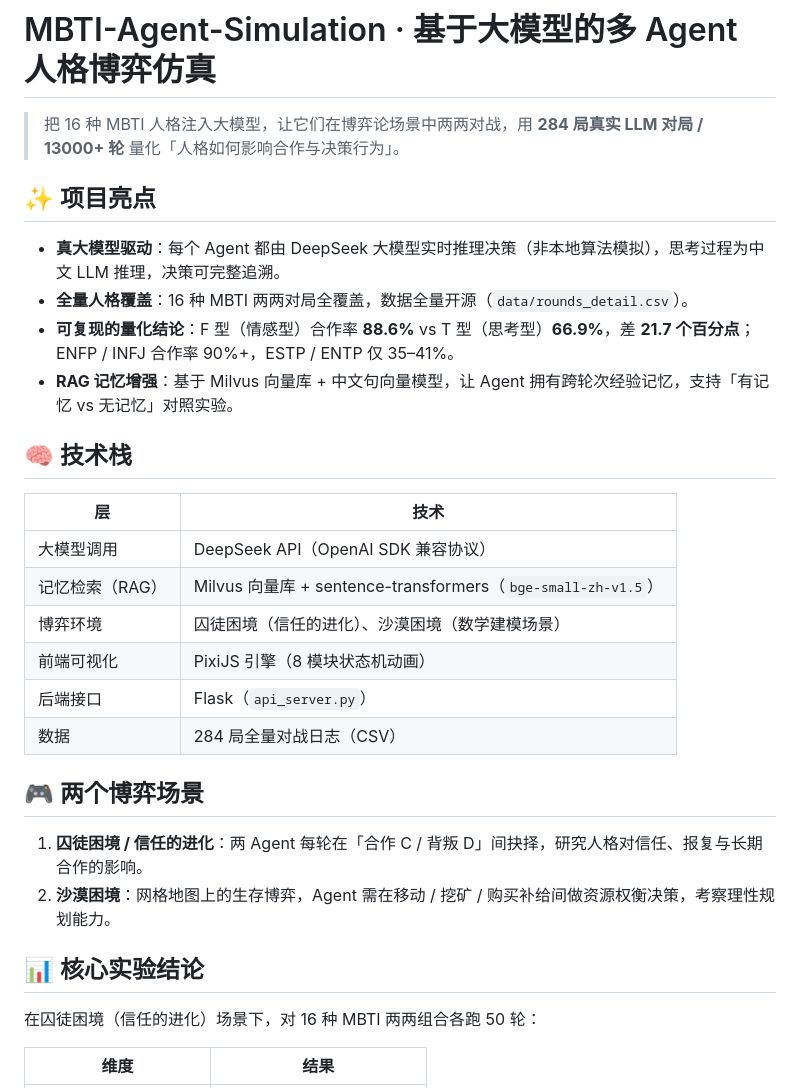
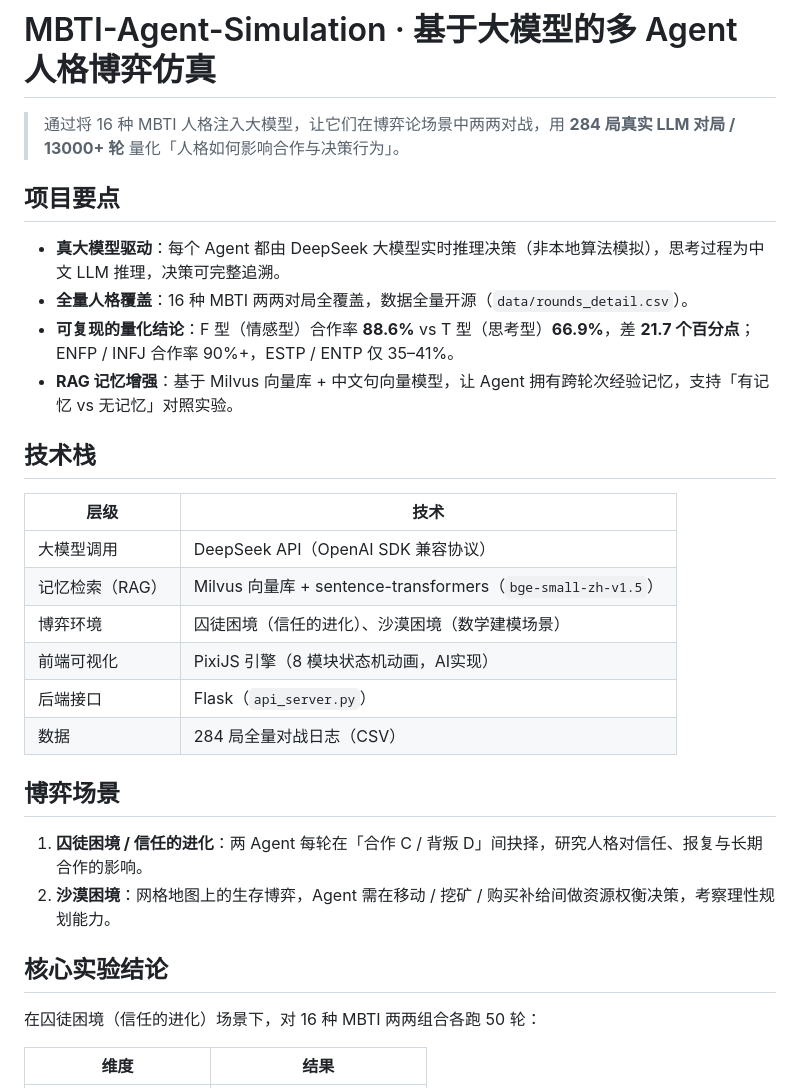
Before and after one commit to ghost-thirteen13/MBTI-Agent-Simulation, a Markdown page: README.md, the part around one of its changes. GitHub-like rendering.

Commit message:
更新README

```diff
--- a/README.md
+++ b/README.md
@@ -1,31 +1,31 @@
 # MBTI-Agent-Simulation · 基于大模型的多 Agent 人格博弈仿真
 
-> 把 16 种 MBTI 人格注入大模型，让它们在博弈论场景中两两对战，用 **284 局真实 LLM 对局 / 13000+ 轮** 量化「人格如何影响合作与决策行为」。
+> 通过将 16 种 MBTI 人格注入大模型，让它们在博弈论场景中两两对战，用 **284 局真实 LLM 对局 / 13000+ 轮** 量化「人格如何影响合作与决策行为」。
 
-## ✨ 项目亮点
+## 项目要点
 
 - **真大模型驱动**：每个 Agent 都由 DeepSeek 大模型实时推理决策（非本地算法模拟），思考过程为中文 LLM 推理，决策可完整追溯。
 - **全量人格覆盖**：16 种 MBTI 两两对局全覆盖，数据全量开源（`data/rounds_detail.csv`）。
 - **可复现的量化结论**：F 型（情感型）合作率 **88.6%** vs T 型（思考型）**66.9%**，差 **21.7 个百分点**；ENFP / INFJ 合作率 90%+，ESTP / ENTP 仅 35–41%。
 - **RAG 记忆增强**：基于 Milvus 向量库 + 中文句向量模型，让 Agent 拥有跨轮次经验记忆，支持「有记忆 vs 无记忆」对照实验。
 
-## 🧠 技术栈
+## 技术栈
 
-| 层 | 技术 |
+| 层级 | 技术 |
 |---|---|
 | 大模型调用 | DeepSeek API（OpenAI SDK 兼容协议） |
 | 记忆检索（RAG） | Milvus 向量库 + sentence-transformers（`bge-small-zh-v1.5`） |
 | 博弈环境 | 囚徒困境（信任的进化）、沙漠困境（数学建模场景） |
-| 前端可视化 | PixiJS 引擎（8 模块状态机动画） |
+| 前端可视化 | PixiJS 引擎（8 模块状态机动画，AI实现） |
 | 后端接口 | Flask（`api_server.py`） |
 | 数据 | 284 局全量对战日志（CSV） |
 
-## 🎮 两个博弈场景
+## 博弈场景
 
 1. **囚徒困境 / 信任的进化**：两 Agent 每轮在「合作 C / 背叛 D」间抉择，研究人格对信任、报复与长期合作的影响。
 2. **沙漠困境**：网格地图上的生存博弈，Agent 需在移动 / 挖矿 / 购买补给间做资源权衡决策，考察理性规划能力。
 
-## 📊 核心实验结论
+## 核心实验结论
 
 在囚徒困境（信任的进化）场景下，对 16 种 MBTI 两两组合各跑 50 轮：
 
```
Also changed, not shown: other parts of README.md (+1 -1 lines).
